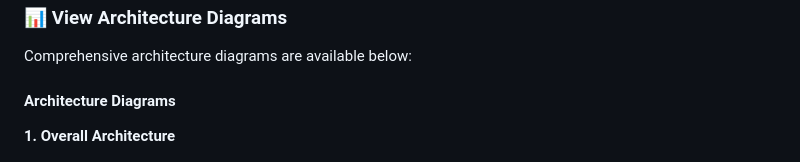
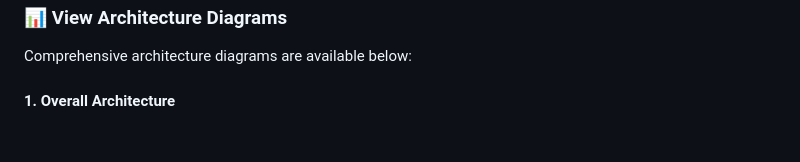
Before and after one commit to jrjohn/arcana-ios, a Markdown page: README.md, the part around the change printed below. GitHub-like rendering; blank space fills up the shorter version.

```diff
--- a/README.md
+++ b/README.md
@@ -202,9 +202,7 @@ final class ViewModel {
 
 Comprehensive architecture diagrams are available below:
 
-#### Architecture Diagrams
-
-**1. Overall Architecture**
+#### 1. Overall Architecture
 
 ![Overall Architecture](docs/diagrams/01-overall-architecture.png)
 
```
Also changed, not shown: other parts of README.md (+39 -17 lines), docs/diagrams/01-overall-architecture.png, docs/diagrams/02-clean-architecture-layers.png, docs/diagrams/03-pagination-system.png, docs/diagrams/04-data-flow.png, docs/diagrams/05-offline-first-sync.png, docs/diagrams/06-dependency-graph.png.
